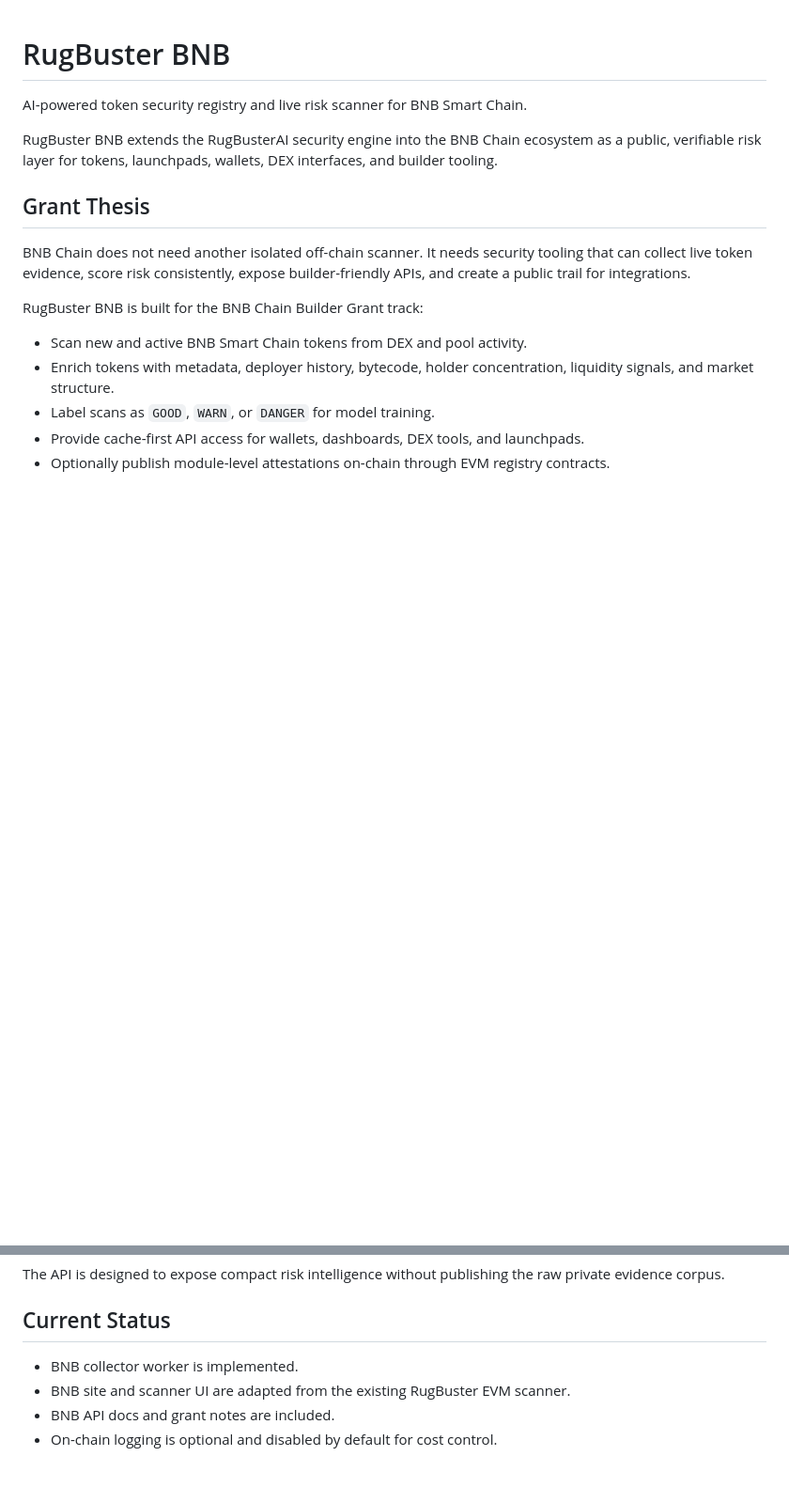
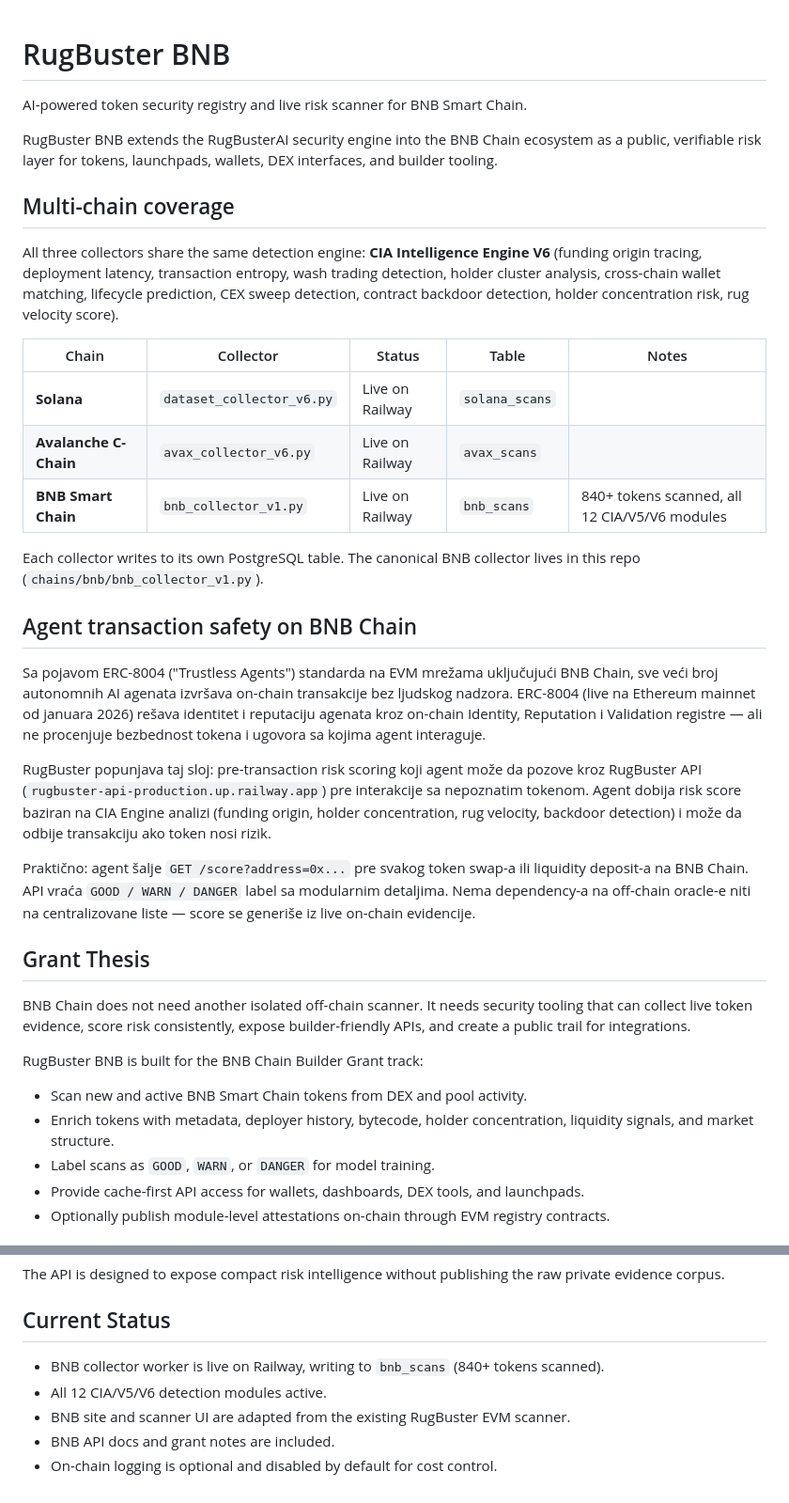
Before and after one commit to rugbusteraipatrol/RugBuster-BNB, a Markdown page: README.md, 2 parts joined by grey strips. Shown at 94% size. GitHub-like rendering; blank space fills up the shorter version.

Commit message:
Document multi-chain coverage + agent safety use case

```diff
--- a/README.md
+++ b/README.md
@@ -3,6 +3,26 @@
 AI-powered token security registry and live risk scanner for BNB Smart Chain.
 
 RugBuster BNB extends the RugBusterAI security engine into the BNB Chain ecosystem as a public, verifiable risk layer for tokens, launchpads, wallets, DEX interfaces, and builder tooling.
+
+## Multi-chain coverage
+
+All three collectors share the same detection engine: **CIA Intelligence Engine V6** (funding origin tracing, deployment latency, transaction entropy, wash trading detection, holder cluster analysis, cross-chain wallet matching, lifecycle prediction, CEX sweep detection, contract backdoor detection, holder concentration risk, rug velocity score).
+
+| Chain | Collector | Status | Table | Notes |
+|---|---|---|---|---|
+| **Solana** | `dataset_collector_v6.py` | Live on Railway | `solana_scans` | |
+| **Avalanche C-Chain** | `avax_collector_v6.py` | Live on Railway | `avax_scans` | |
+| **BNB Smart Chain** | `bnb_collector_v1.py` | Live on Railway | `bnb_scans` | 840+ tokens scanned, all 12 CIA/V5/V6 modules |
+
+Each collector writes to its own PostgreSQL table. The canonical BNB collector lives in this repo (`chains/bnb/bnb_collector_v1.py`).
+
+## Agent transaction safety on BNB Chain
+
+Sa pojavom ERC-8004 ("Trustless Agents") standarda na EVM mrežama uključujući BNB Chain, sve veći broj autonomnih AI agenata izvršava on-chain transakcije bez ljudskog nadzora. ERC-8004 (live na Ethereum mainnet od januara 2026) rešava identitet i reputaciju agenata kroz on-chain Identity, Reputation i Validation registre — ali ne procenjuje bezbednost tokena i ugovora sa kojima agent interaguje.
+
+RugBuster popunjava taj sloj: pre-transaction risk scoring koji agent može da pozove kroz RugBuster API (`rugbuster-api-production.up.railway.app`) pre interakcije sa nepoznatim tokenom. Agent dobija risk score baziran na CIA Engine analizi (funding origin, holder concentration, rug velocity, backdoor detection) i može da odbije transakciju ako token nosi rizik.
+
+Praktično: agent šalje `GET /score?address=0x...` pre svakog token swap-a ili liquidity deposit-a na BNB Chain. API vraća `GOOD / WARN / DANGER` label sa modularnim detaljima. Nema dependency-a na off-chain oracle-e niti na centralizovane liste — score se generiše iz live on-chain evidencije.
 
 ## Grant Thesis
 
@@ -117,7 +137,8 @@ The API is designed to expose compact risk intelligence without publishing the r
 
 ## Current Status
 
-- BNB collector worker is implemented.
+- BNB collector worker is live on Railway, writing to `bnb_scans` (840+ tokens scanned).
+- All 12 CIA/V5/V6 detection modules active.
 - BNB site and scanner UI are adapted from the existing RugBuster EVM scanner.
 - BNB API docs and grant notes are included.
 - On-chain logging is optional and disabled by default for cost control.
```
